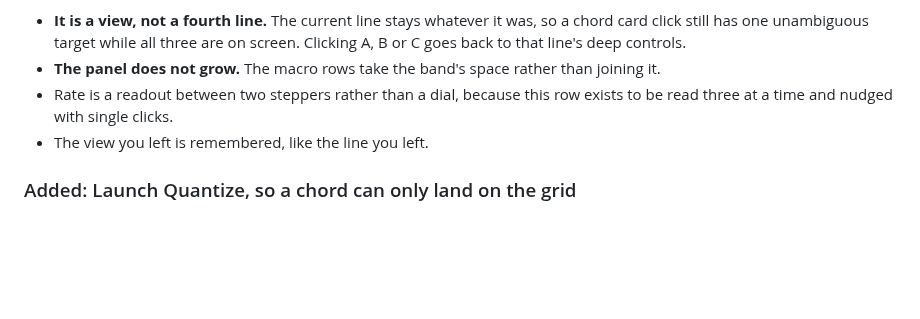
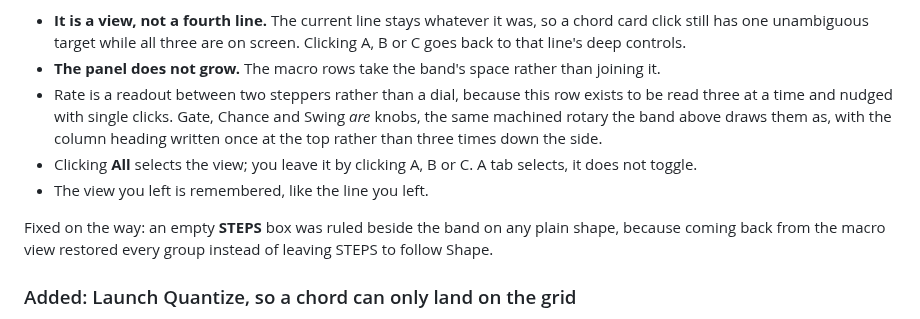
Before and after one commit to owenpkent/Keys, a Markdown page: CHANGELOG.md, the part around the change. Drawn GitHub-style; blank space fills up the shorter version.

```diff
--- a/CHANGELOG.md
+++ b/CHANGELOG.md
@@ -21,8 +21,15 @@ and **Launch Quantize**.
   goes back to that line's deep controls.
 - **The panel does not grow.** The macro rows take the band's space rather than joining it.
 - Rate is a readout between two steppers rather than a dial, because this row exists to be
-  read three at a time and nudged with single clicks.
+  read three at a time and nudged with single clicks. Gate, Chance and Swing *are* knobs, the
+  same machined rotary the band above draws them as, with the column heading written once at
+  the top rather than three times down the side.
+- Clicking **All** selects the view; you leave it by clicking A, B or C. A tab selects, it does
+  not toggle.
 - The view you left is remembered, like the line you left.
+
+Fixed on the way: an empty **STEPS** box was ruled beside the band on any plain shape, because
+coming back from the macro view restored every group instead of leaving STEPS to follow Shape.
 
 ### Added: Launch Quantize, so a chord can only land on the grid
 
```
Also changed, not shown: docs/CONTROLS.md (+7 -3 lines), assets/screenshots/arpeggiator-macro.png, 1 other file.
